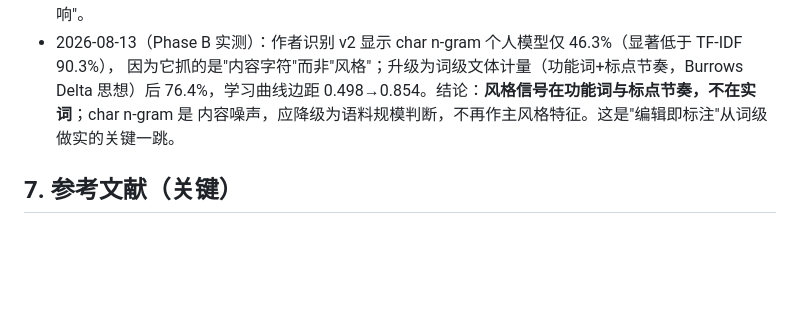
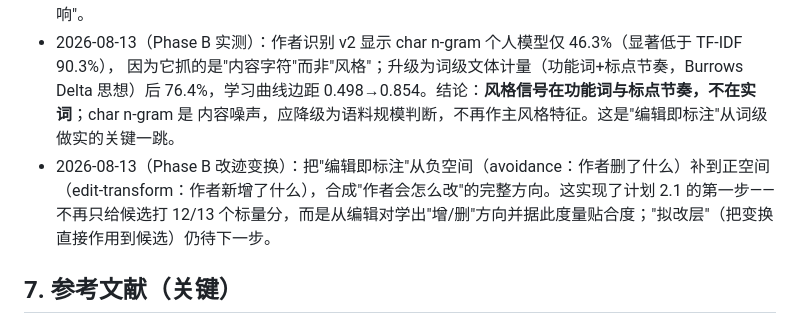
Before and after one commit to zhangyoufu-123/sculptor-agent, a Markdown page: docs/ENGINEERING-PLAN.md, the part around the change. Rendered like a GitHub page; blank space fills up the shorter version.

Commit message:
docs(plan): 记录改迹变换（正空间+负空间）过程思考

```diff
--- a/docs/ENGINEERING-PLAN.md
+++ b/docs/ENGINEERING-PLAN.md
@@ -159,6 +159,10 @@ Activation Addition（Turner 2023）。
   因为它抓的是"内容字符"而非"风格"；升级为词级文体计量（功能词+标点节奏，Burrows Delta 思想）后
   76.4%，学习曲线边距 0.498→0.854。结论：**风格信号在功能词与标点节奏，不在实词**；char n-gram 是
   内容噪声，应降级为语料规模判断，不再作主风格特征。这是"编辑即标注"从词级做实的关键一跳。
+- 2026-08-13（Phase B 改迹变换）：把"编辑即标注"从负空间（avoidance：作者删了什么）补到正空间
+  （edit-transform：作者新增了什么），合成"作者会怎么改"的完整方向。这实现了计划 2.1 的第一步——
+  不再只给候选打 12/13 个标量分，而是从编辑对学出"增/删"方向并据此度量贴合度；"拟改层"（把变换
+  直接作用到候选）仍待下一步。
 
 ## 7. 参考文献（关键）
 
```
